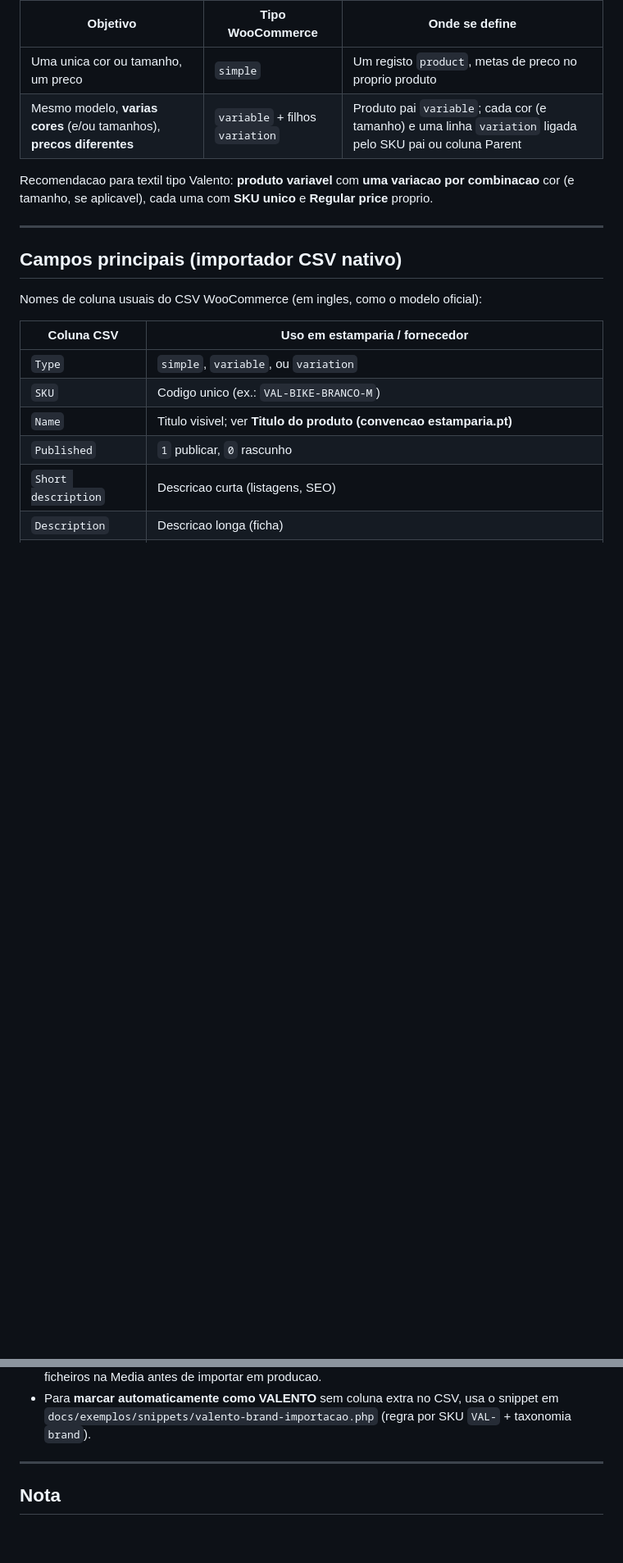
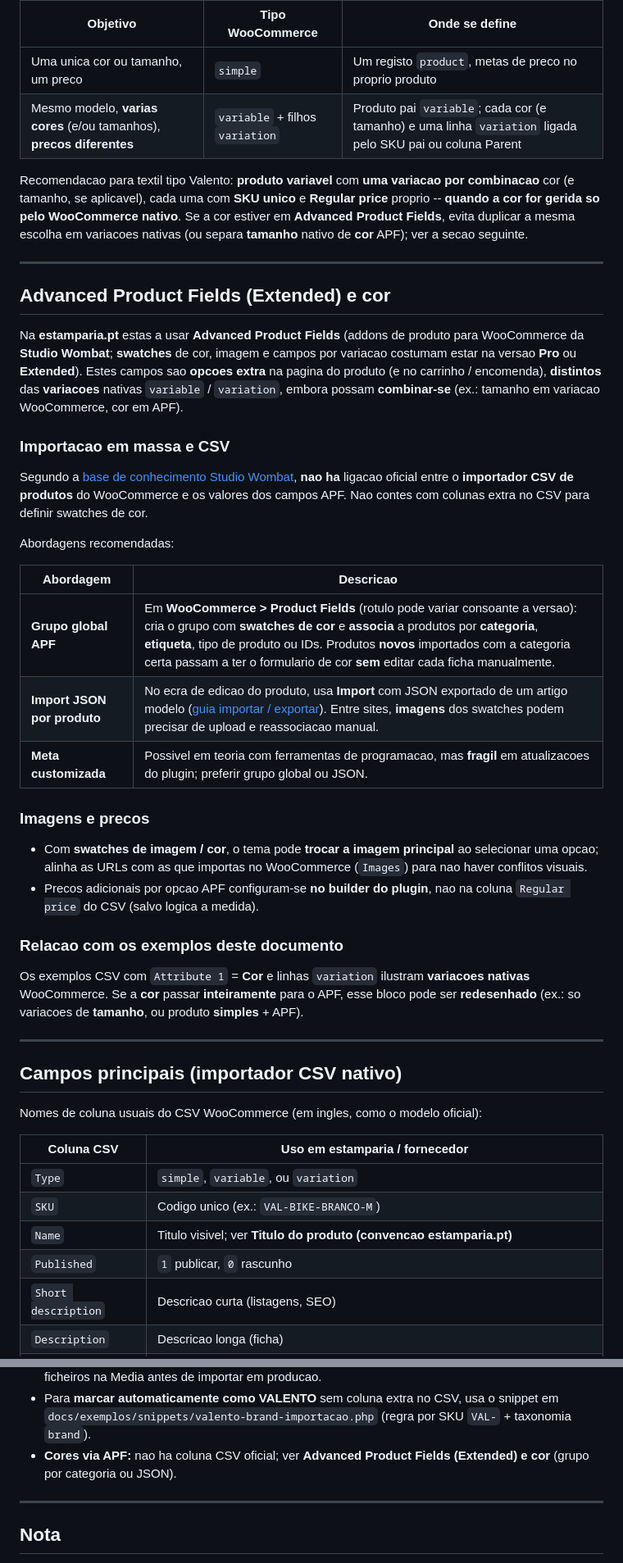
Before and after one commit to cleitonpardim84/ia, a Markdown page: docs/woocommerce-estamparia-importacao.md, 2 parts joined by grey strips. Shown at 82% size. Drawn GitHub-style; blank space fills up the shorter version.

Commit message:
docs: Advanced Product Fields Extended para cores (Wombat)
Co-authored-by: cleitonpardim84 <cleitonpardim84@users.noreply.github.com>

```diff
--- a/docs/woocommerce-estamparia-importacao.md
+++ b/docs/woocommerce-estamparia-importacao.md
@@ -15,7 +17,34 @@ A regra de negocio **preco pela cor mais cara** vs **preco por variacao** esta r
 | Uma unica cor ou tamanho, um preco | `simple` | Um registo `product`, metas de preco no proprio produto |
 | Mesmo modelo, **varias cores** (e/ou tamanhos), **precos diferentes** | `variable` + filhos `variation` | Produto pai `variable`; cada cor (e tamanho) e uma linha `variation` ligada pelo SKU pai ou coluna Parent |
 
-Recomendacao para textil tipo Valento: **produto variavel** com **uma variacao por combinacao** cor (e tamanho, se aplicavel), cada uma com **SKU unico** e **Regular price** proprio.
+Recomendacao para textil tipo Valento: **produto variavel** com **uma variacao por combinacao** cor (e tamanho, se aplicavel), cada uma com **SKU unico** e **Regular price** proprio -- **quando a cor for gerida so pelo WooCommerce nativo**. Se a cor estiver em **Advanced Product Fields**, evita duplicar a mesma escolha em variacoes nativas (ou separa **tamanho** nativo de **cor** APF); ver a secao seguinte.
+
+---
+
+## Advanced Product Fields (Extended) e cor
+
+Na **estamparia.pt** estas a usar **Advanced Product Fields** (addons de produto para WooCommerce da **Studio Wombat**; **swatches** de cor, imagem e campos por variacao costumam estar na versao **Pro** ou **Extended**). Estes campos sao **opcoes extra** na pagina do produto (e no carrinho / encomenda), **distintos** das **variacoes** nativas `variable` / `variation`, embora possam **combinar-se** (ex.: tamanho em variacao WooCommerce, cor em APF).
+
+### Importacao em massa e CSV
+
+Segundo a [base de conhecimento Studio Wombat](https://www.studiowombat.com/knowledge-base/does-advanced-product-fields-work-with-csv-bulk-import/), **nao ha** ligacao oficial entre o **importador CSV de produtos** do WooCommerce e os valores dos campos APF. Nao contes com colunas extra no CSV para definir swatches de cor.
+
+Abordagens recomendadas:
+
+| Abordagem | Descricao |
+|-----------|-----------|
+| **Grupo global APF** | Em **WooCommerce > Product Fields** (rotulo pode variar consoante a versao): cria o grupo com **swatches de cor** e **associa** a produtos por **categoria**, **etiqueta**, tipo de produto ou IDs. Produtos **novos** importados com a categoria certa passam a ter o formulario de cor **sem** editar cada ficha manualmente. |
+| **Import JSON por produto** | No ecra de edicao do produto, usa **Import** com JSON exportado de um artigo modelo ([guia importar / exportar](https://www.studiowombat.com/knowledge-base/how-to-export-fields-and-import-somewhere-else/)). Entre sites, **imagens** dos swatches podem precisar de upload e reassociacao manual. |
+| **Meta customizada** | Possivel em teoria com ferramentas de programacao, mas **fragil** em atualizacoes do plugin; preferir grupo global ou JSON. |
+
+### Imagens e precos
+
+- Com **swatches de imagem / cor**, o tema pode **trocar a imagem principal** ao selecionar uma opcao; alinha as URLs com as que importas no WooCommerce (`Images`) para nao haver conflitos visuais.
+- Precos adicionais por opcao APF configuram-se **no builder do plugin**, nao na coluna `Regular price` do CSV (salvo logica a medida).
+
+### Relacao com os exemplos deste documento
+
+Os exemplos CSV com `Attribute 1` = **Cor** e linhas `variation` ilustram **variacoes nativas** WooCommerce. Se a **cor** passar **inteiramente** para o APF, esse bloco pode ser **redesenhado** (ex.: so variacoes de **tamanho**, ou produto **simples** + APF).
 
 ---
 
@@ -254,6 +285,7 @@ Notas:
 - **`Regular price`**: no exemplo, **5.80** (Preto) > **4.20** (Branco); na vitrine o WooCommerce mostra em geral **"desde 4.20"** (minimo), salvo personalizacao (ver secao acima).
 - **`Images`**: no pai, **duas URLs** entre aspas (por causa da virgula interna) = destaque + segunda imagem na galeria; em cada variacao, **uma URL** = foto dessa **cor**. Substituir por URLs reais ou ficheiros na Media antes de importar em producao.
 - Para **marcar automaticamente como VALENTO** sem coluna extra no CSV, usa o snippet em `docs/exemplos/snippets/valento-brand-importacao.php` (regra por SKU `VAL-` + taxonomia `brand`).
+- **Cores via APF:** nao ha coluna CSV oficial; ver **Advanced Product Fields (Extended) e cor** (grupo por categoria ou JSON).
 
 ---
 
```
Also changed, not shown: other parts of docs/woocommerce-estamparia-importacao.md (+5 -1 lines).
